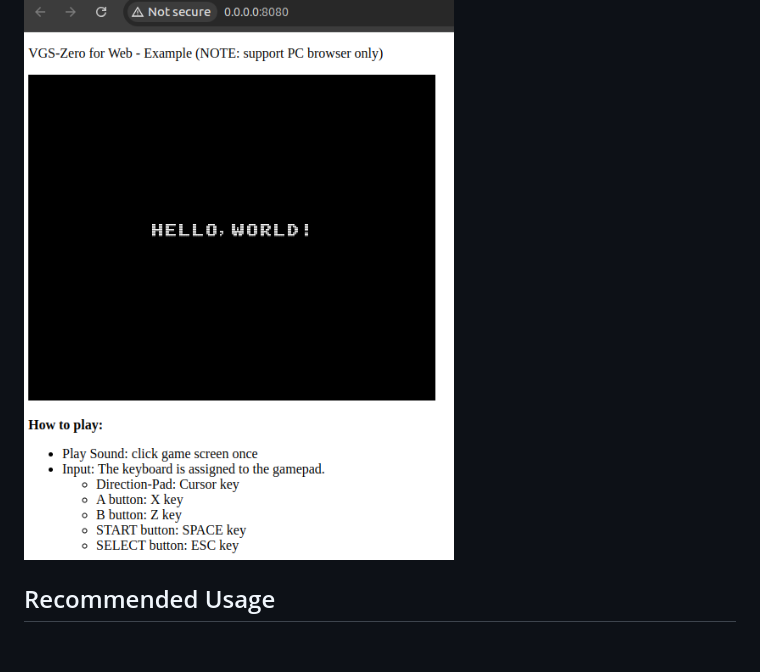
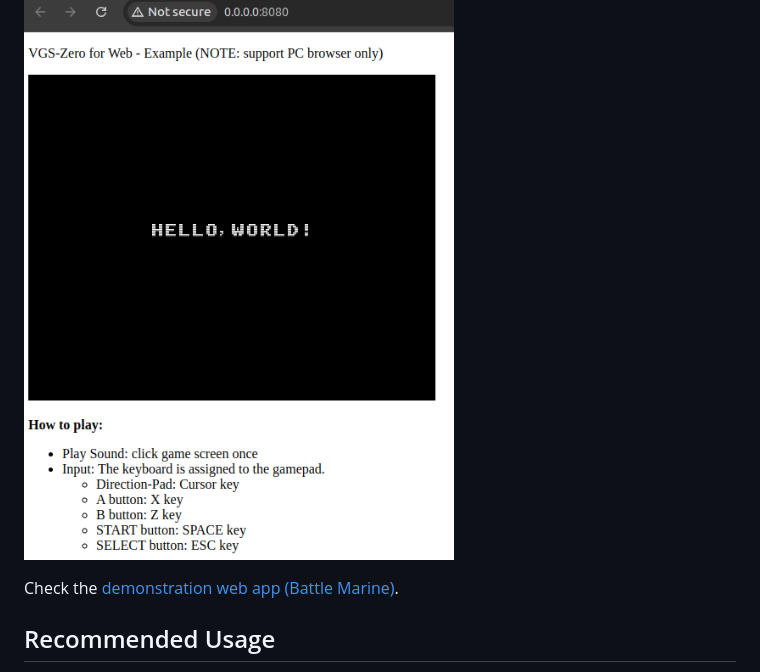
Before and after one commit to suzukiplan/vgszero-web, a Markdown page: README.md, the part around the change. Rendered like a GitHub page; blank space fills up the shorter version.

Commit message:
link to the demonstration app

```diff
--- a/README.md
+++ b/README.md
@@ -3,6 +3,8 @@
 VGS-Zero のゲームをブラウザ上で動かすことができます。
 
 ![screenshot.png](./screenshot.png)
+
+Check the [demonstration web app (Battle Marine)](https://battle-marine.web.app/).
 
 ## Recommended Usage
 
```
